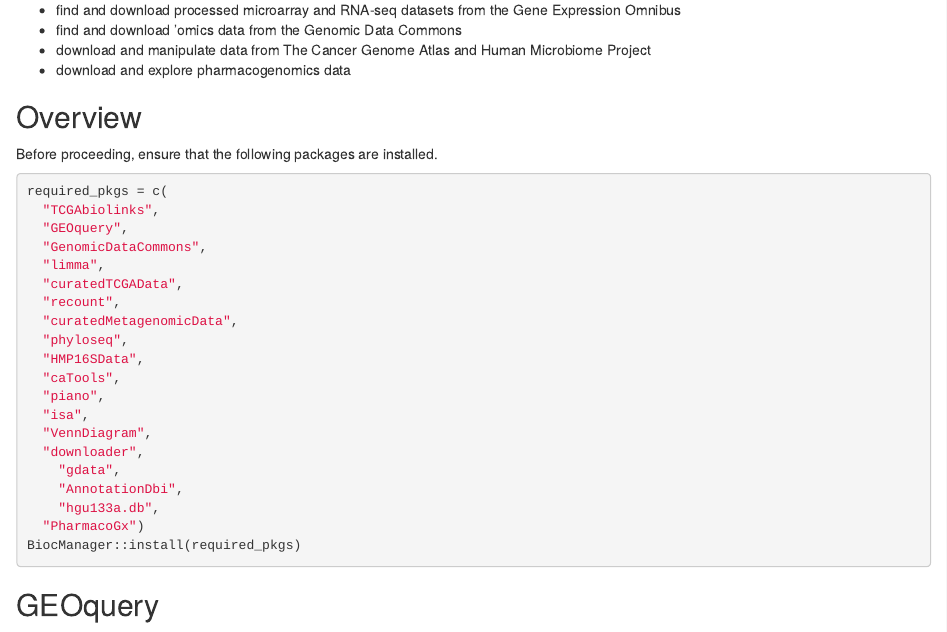
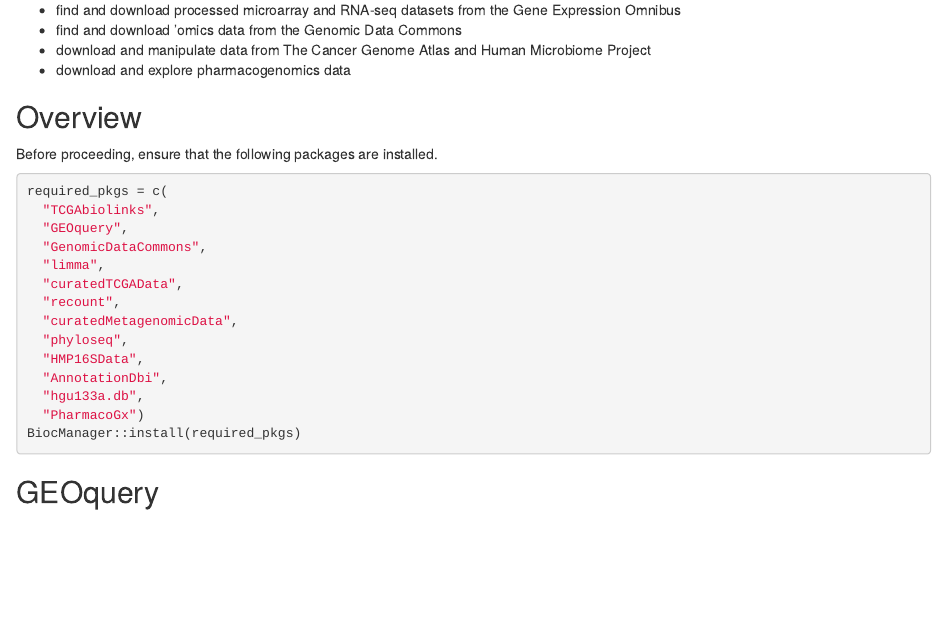
Before and after one commit to waldronlab/PublicDataResources, an R Markdown document (vignettes/PublicDataResources.Rmd): the page in a window 1100 px wide, from 1440 px down. Rendered offline with R 4.5, knitr and Pandoc, with nearby package versions; some code elsewhere in the file could not run offline; a font, style sheet, LaTeX package, included part or bibliography that could not be used is replaced or left out; common packages that the code uses without loading them are loaded.

````diff
--- a/vignettes/PublicDataResources.Rmd
+++ b/vignettes/PublicDataResources.Rmd
@@ -106,14 +106,8 @@
   "curatedMetagenomicData",
   "phyloseq",
   "HMP16SData",
-  "caTools",
-  "piano",
-  "isa",
-  "VennDiagram",
-  "downloader",
-	"gdata",
-	"AnnotationDbi",
-	"hgu133a.db",
+  "AnnotationDbi",
+  "hgu133a.db",
   "PharmacoGx")
 BiocManager::install(required_pkgs)
 ```
````
Also changed, not shown: vignettes/PublicDataResources.Rmd (6 more changed lines), 1 other file.
